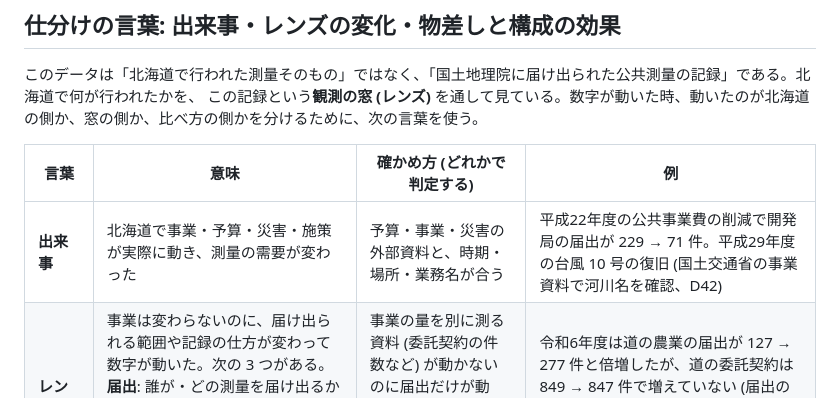
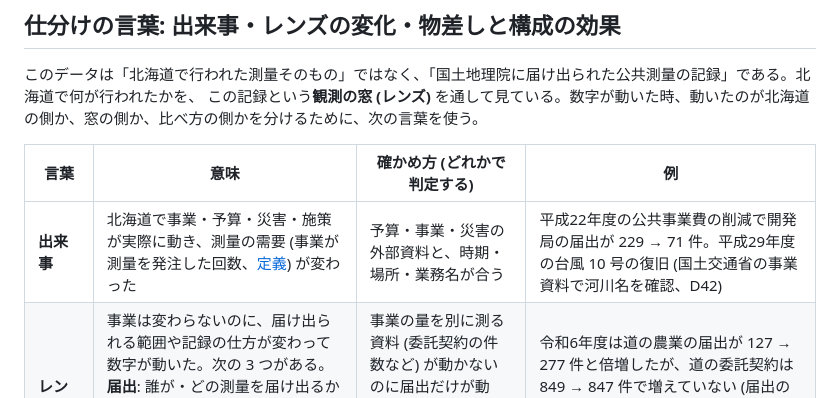
Before and after one commit to dwg7/do-survey, a Markdown page: reports/overview/summary.md, the part around the change. Drawn GitHub-style.

```diff
--- a/reports/overview/summary.md
+++ b/reports/overview/summary.md
@@ -41,7 +41,7 @@
 
 | 言葉 | 意味 | 確かめ方 (どれかで判定する) | 例 |
 |---|---|---|---|
-| **出来事** | 北海道で事業・予算・災害・施策が実際に動き、測量の需要が変わった | 予算・事業・災害の外部資料と、時期・場所・業務名が合う | 平成22年度の公共事業費の削減で開発局の届出が 229 → 71 件。平成29年度の台風 10 号の復旧 (国土交通省の事業資料で河川名を確認、D42) |
+| **出来事** | 北海道で事業・予算・災害・施策が実際に動き、測量の需要 (事業が測量を発注した回数、[定義](../README.md)) が変わった | 予算・事業・災害の外部資料と、時期・場所・業務名が合う | 平成22年度の公共事業費の削減で開発局の届出が 229 → 71 件。平成29年度の台風 10 号の復旧 (国土交通省の事業資料で河川名を確認、D42) |
 | **レンズの変化** | 事業は変わらないのに、届け出られる範囲や記録の仕方が変わって数字が動いた。次の 3 つがある。**届出**: 誰が・どの測量を届け出るか (届出の比率) が変わる。**記録の形**: 業務名の書き方・決まり文句が変わり、分類の結果が変わる。**登録の仕方**: 1 つの測量を何件に分けて登録するかが変わる | 事業の量を別に測る資料 (委託契約の件数など) が動かないのに届出だけが動く。または記録の項目そのもの (業務名の自由記述の割合など) が変わった年に重なる | 令和6年度は道の農業の届出が 127 → 277 件と倍増したが、道の委託契約は 849 → 847 件で増えていない (届出の比率 15% → 33%、[contracts](../contracts/summary.md))。平成24年度に業務名が自由記述になり、それまで分けられなかった基準点の測量 (位置基盤) が見えるようになった |
 | **物差しの効果** | 比べる基準 (平年 = 前 5 年度の平均、傾向 = 前 5 年度の直線) の側に偏りがあって、外れて見えた | 後の 5 年度と比べると外れない。または平年に届出の範囲が狭い年度・谷の年度が入っている | 平成23年度の農業農村の割合 (前の平年からは外れるが、後の年度と同じ水準) |
 | **段の始まり** (物差しの効果の一種) | その年から後も同じ水準が続く変化で、1 年の出来事ではない | 後の 5 年度と同じ水準。原因が外部資料で確かめられれば「段を作った出来事」として出来事に数える | 平成26年度・令和2年度の上期の割合 |
```
Also changed, not shown: DECISIONS.md (+7 -0 lines), reports/README.md (+19 -1 lines).
